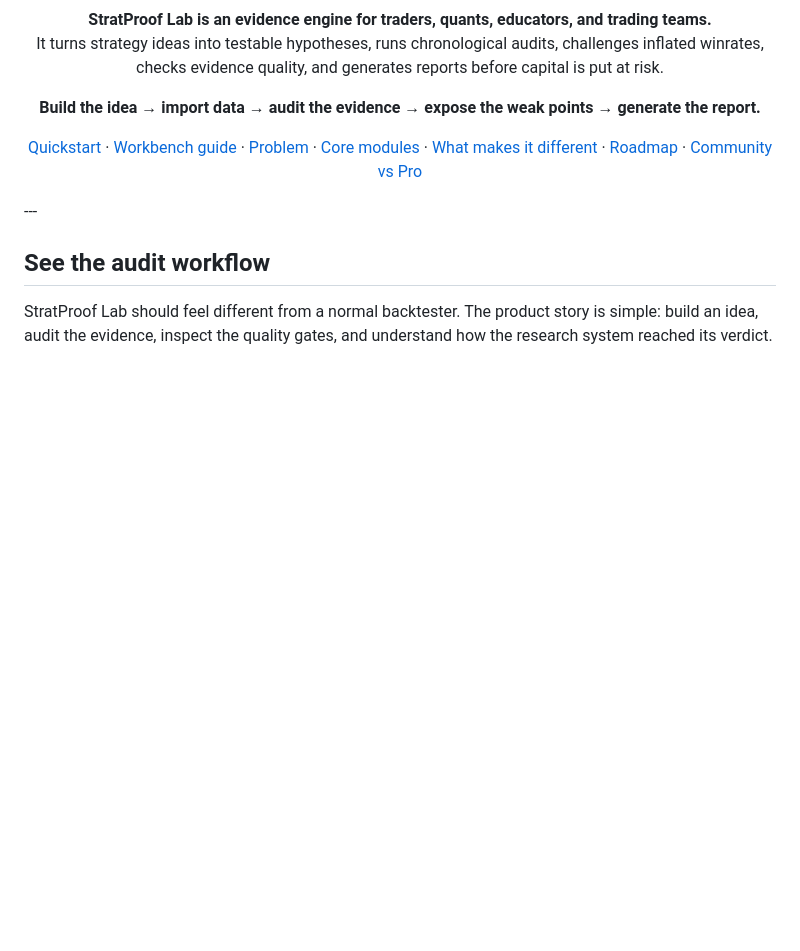
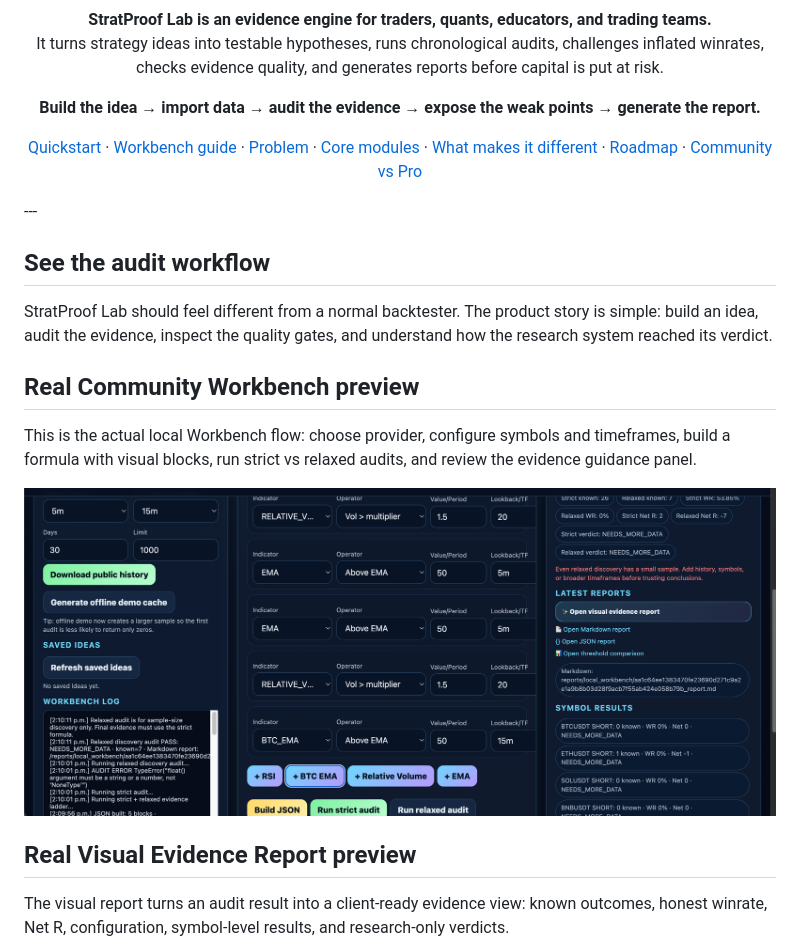
Before and after one commit to maverickgtm/stratproof-lab, a Markdown page: README.md, the part around the change printed below. GitHub-like rendering; pictures changed too: assets/github/screenshots/05_local_workbench_real.png (added); blank space fills up the shorter version.

Commit message:
Add real Workbench and visual evidence report screenshots

```diff
--- a/README.md
+++ b/README.md
@@ -17,3 +17,17 @@ It turns strategy ideas into testable hypotheses, runs chronological audits, cha
 ## See the audit workflow
 
 StratProof Lab should feel different from a normal backtester. The product story is simple: build an idea, audit the evidence, inspect the quality gates, and understand how the research system reached its verdict.
+
+
+## Real Community Workbench preview
+
+This is the actual local Workbench flow: choose provider, configure symbols and timeframes, build a formula with visual blocks, run strict vs relaxed audits, and review the evidence guidance panel.
+
+<p align="center">
+  <img src="assets/github/screenshots/05_local_workbench_real.png" alt="StratProof Lab Local Workbench real preview" width="100%">
+</p>
+
+## Real Visual Evidence Report preview
+
+The visual report turns an audit result into a client-ready evidence view: known outcomes, honest winrate, Net R, configuration, symbol-level results, and research-only verdicts.
+
```
Also changed, not shown: other parts of README.md (+4 -0 lines), assets/github/screenshots/06_visual_evidence_report_real.png (added).
